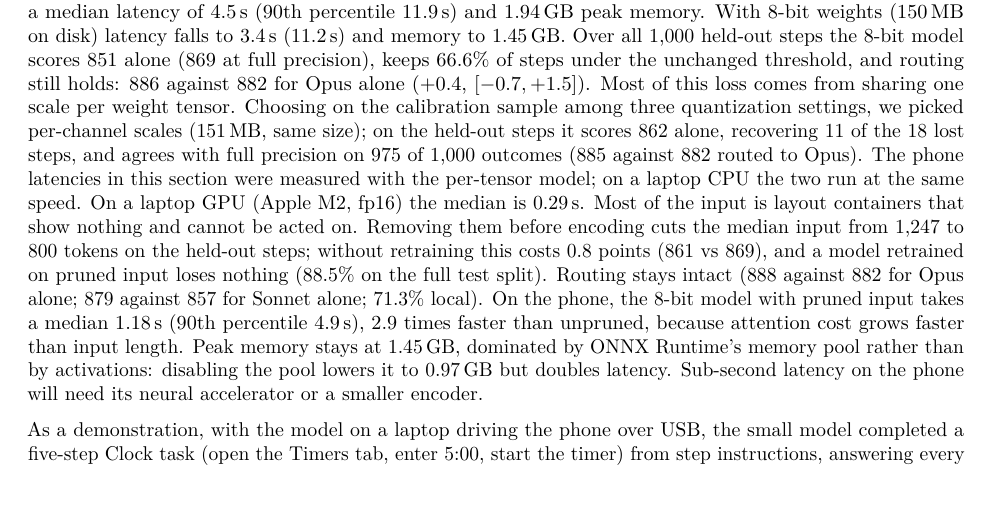
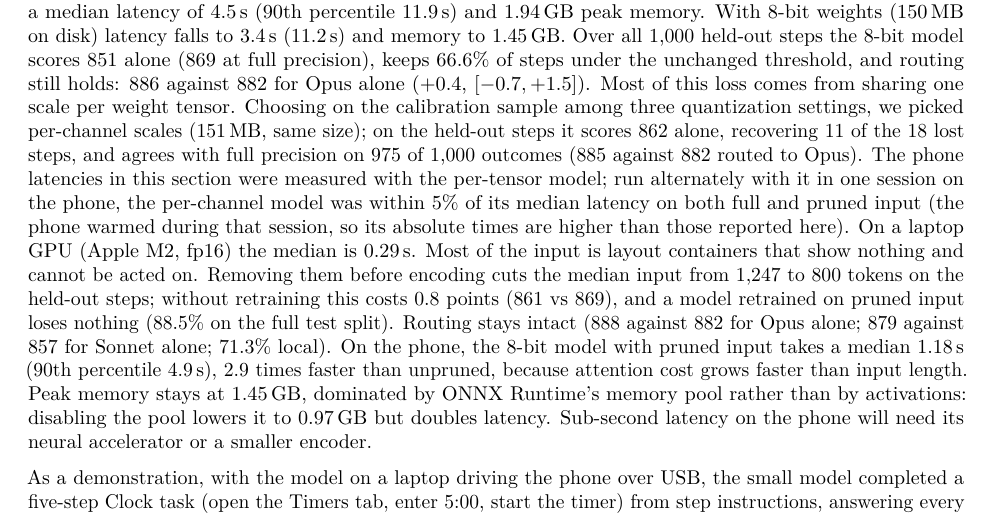
Before and after one commit to chayworks/milo-pointer, a LaTeX paper (paper/main.tex): part of page 9 of 14, cut so that both start at the same text. Compiled offline with pdfLaTeX.

Commit message:
Phone latency for per-channel model
Co-Authored-By: Claude Opus 5.5 <noreply@anthropic.com>

```diff
--- a/paper/main.tex
+++ b/paper/main.tex
@@ -213,7 +213,7 @@ Routed, Sonnet~5.5, full screen & 191 & 91.4 & 1.35\\\bottomrule
 
 
 \section{Running on a Phone}\label{sec:device}
-We exported the model to ONNX and ran it with ONNX Runtime~1.20 on the CPU of a Pixel~6a (4 threads) over 40 real inputs (median 1{,}228 tokens). At full precision the outputs match PyTorch on all 40 steps, with a median latency of 4.5\,s (90th percentile 11.9\,s) and 1.94\,GB peak memory. With 8-bit weights (150\,MB on disk) latency falls to 3.4\,s (11.2\,s) and memory to 1.45\,GB. Over all 1{,}000 held-out steps the 8-bit model scores 851 alone (869 at full precision), keeps 66.6\% of steps under the unchanged threshold, and routing still holds: 886 against 882 for Opus alone ($+0.4$, $[-0.7, +1.5]$). Most of this loss comes from sharing one scale per weight tensor. Choosing on the calibration sample among three quantization settings, we picked per-channel scales (151\,MB, same size); on the held-out steps it scores 862 alone, recovering 11 of the 18 lost steps, and agrees with full precision on 975 of 1{,}000 outcomes (885 against 882 routed to Opus). The phone latencies in this section were measured with the per-tensor model; on a laptop CPU the two run at the same speed. On a laptop GPU (Apple M2, fp16) the median is 0.29\,s. Most of the input is layout containers that show nothing and cannot be acted on. Removing them before encoding cuts the median input from 1{,}247 to 800 tokens on the held-out steps; without retraining this costs 0.8 points (861 vs 869), and a model retrained on pruned input loses nothing (88.5\% on the full test split). Routing stays intact (888 against 882 for Opus alone; 879 against 857 for Sonnet alone; 71.3\% local). On the phone, the 8-bit model with pruned input takes a median 1.18\,s (90th percentile 4.9\,s), 2.9 times faster than unpruned, because attention cost grows faster than input length. Peak memory stays at 1.45\,GB, dominated by ONNX Runtime's memory pool rather than by activations: disabling the pool lowers it to 0.97\,GB but doubles latency. Sub-second latency on the phone will need its neural accelerator or a smaller encoder.
+We exported the model to ONNX and ran it with ONNX Runtime~1.20 on the CPU of a Pixel~6a (4 threads) over 40 real inputs (median 1{,}228 tokens). At full precision the outputs match PyTorch on all 40 steps, with a median latency of 4.5\,s (90th percentile 11.9\,s) and 1.94\,GB peak memory. With 8-bit weights (150\,MB on disk) latency falls to 3.4\,s (11.2\,s) and memory to 1.45\,GB. Over all 1{,}000 held-out steps the 8-bit model scores 851 alone (869 at full precision), keeps 66.6\% of steps under the unchanged threshold, and routing still holds: 886 against 882 for Opus alone ($+0.4$, $[-0.7, +1.5]$). Most of this loss comes from sharing one scale per weight tensor. Choosing on the calibration sample among three quantization settings, we picked per-channel scales (151\,MB, same size); on the held-out steps it scores 862 alone, recovering 11 of the 18 lost steps, and agrees with full precision on 975 of 1{,}000 outcomes (885 against 882 routed to Opus). The phone latencies in this section were measured with the per-tensor model; run alternately with it in one session on the phone, the per-channel model was within 5\% of its median latency on both full and pruned input (the phone warmed during that session, so its absolute times are higher than those reported here). On a laptop GPU (Apple M2, fp16) the median is 0.29\,s. Most of the input is layout containers that show nothing and cannot be acted on. Removing them before encoding cuts the median input from 1{,}247 to 800 tokens on the held-out steps; without retraining this costs 0.8 points (861 vs 869), and a model retrained on pruned input loses nothing (88.5\% on the full test split). Routing stays intact (888 against 882 for Opus alone; 879 against 857 for Sonnet alone; 71.3\% local). On the phone, the 8-bit model with pruned input takes a median 1.18\,s (90th percentile 4.9\,s), 2.9 times faster than unpruned, because attention cost grows faster than input length. Peak memory stays at 1.45\,GB, dominated by ONNX Runtime's memory pool rather than by activations: disabling the pool lowers it to 0.97\,GB but doubles latency. Sub-second latency on the phone will need its neural accelerator or a smaller encoder.
 
 As a demonstration, with the model on a laptop driving the phone over USB, the small model completed a five-step Clock task (open the Timers tab, enter 5:00, start the timer) from step instructions, answering every step locally in 0.22--0.31\,s.
 
```
Also changed, not shown: paper/main.pdf, release/milo-pointer/README.md.
